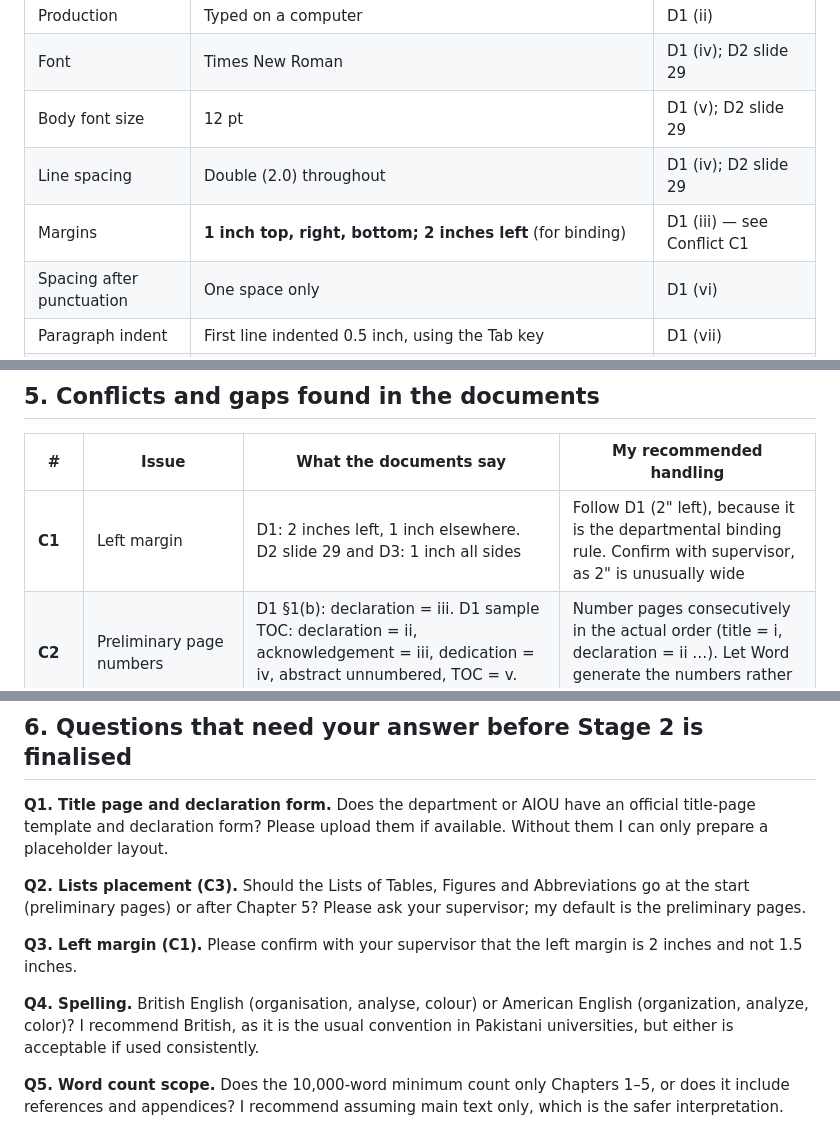
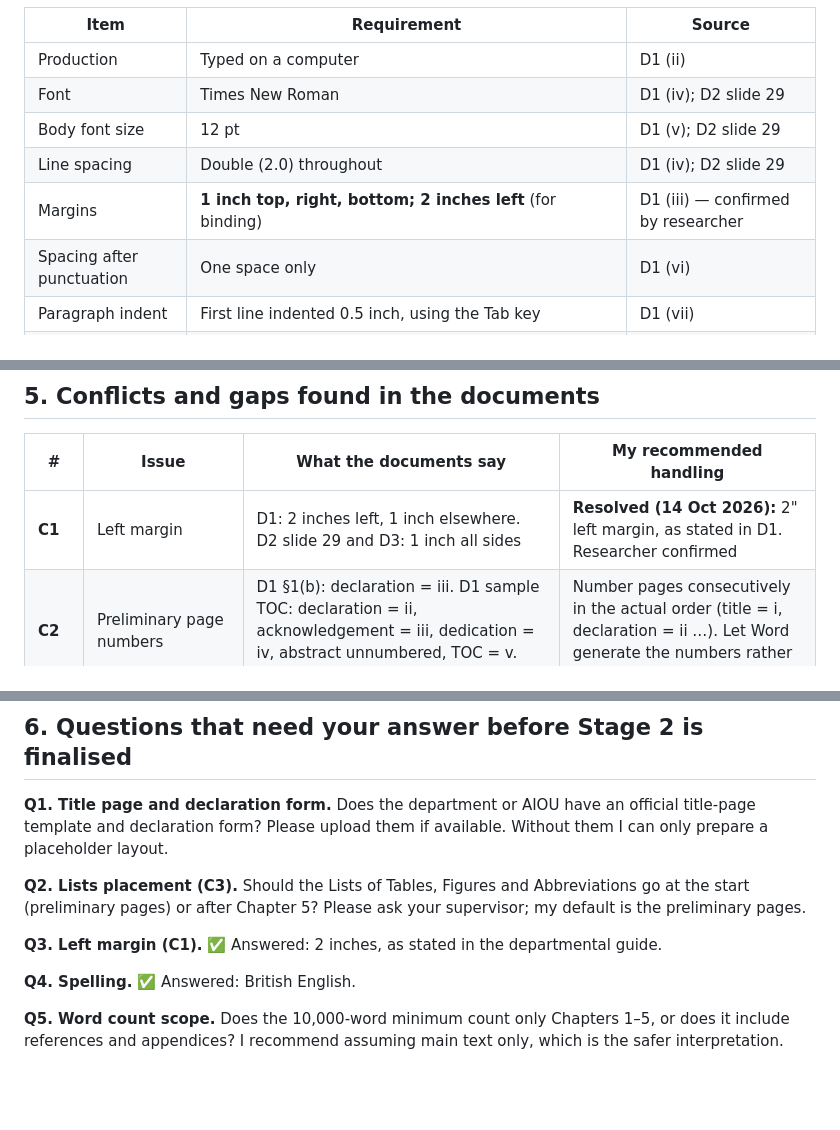
Before and after one commit to shahidkha9/AI, a Markdown page: thesis/stage1_compliance_report.md, 3 parts joined by grey strips. GitHub-like rendering; blank space fills up the shorter version.

Commit message:
Record spelling and margin decisions in Stage 1 report
Co-Authored-By: Claude Opus 5.5 <noreply@anthropic.com>
Claude-Session: https://claude.ai/code/session_01WqiczRbpYSe79U2iGsD9Wx

```diff
--- a/thesis/stage1_compliance_report.md
+++ b/thesis/stage1_compliance_report.md
@@ -29,7 +29,7 @@
 | Font | Times New Roman | D1 (iv); D2 slide 29 |
 | Body font size | 12 pt | D1 (v); D2 slide 29 |
 | Line spacing | Double (2.0) throughout | D1 (iv); D2 slide 29 |
-| Margins | **1 inch top, right, bottom; 2 inches left** (for binding) | D1 (iii) — see Conflict C1 |
+| Margins | **1 inch top, right, bottom; 2 inches left** (for binding) | D1 (iii) — confirmed by researcher |
 | Spacing after punctuation | One space only | D1 (vi) |
 | Paragraph indent | First line indented 0.5 inch, using the Tab key | D1 (vii) |
 | Page numbers | Header, **upper right-hand corner**, 0.5 inch from top, all pages numbered consecutively | D1 (viii) |
@@ -152,7 +152,7 @@ This keeps D1's numbering and chapter titles and adds every heading D2 lists as
 
 | # | Issue | What the documents say | My recommended handling |
 |---|-------|------------------------|-------------------------|
-| **C1** | Left margin | D1: 2 inches left, 1 inch elsewhere. D2 slide 29 and D3: 1 inch all sides | Follow D1 (2" left), because it is the departmental binding rule. Confirm with supervisor, as 2" is unusually wide |
+| **C1** | Left margin | D1: 2 inches left, 1 inch elsewhere. D2 slide 29 and D3: 1 inch all sides | **Resolved (14 Oct 2026):** 2" left margin, as stated in D1. Researcher confirmed |
 | **C2** | Preliminary page numbers | D1 §1(b): declaration = iii. D1 sample TOC: declaration = ii, acknowledgement = iii, dedication = iv, abstract unnumbered, TOC = v. These cannot all be correct | Number pages consecutively in the actual order (title = i, declaration = ii …). Let Word generate the numbers rather than forcing "iii" or "v" |
 | **C3** | Location of Lists of Tables / Figures / Abbreviations | D1 §3 says they are "to be attached after chapter 5". D1's sample TOC and D2 slide 3 place them among the preliminary pages | **Needs supervisor decision.** Default: preliminary pages, because two of three references place them there |
 | **C4** | Order of preliminary pages | D1: title, declaration, acknowledgement, dedication, abstract, TOC, lists. D2: title, declaration, acknowledgement (optional), abstract, list of tables, list of figures, TOC (no dedication) | Follow D1's order. Dedication is optional in practice; include only if you want one |
@@ -174,9 +174,9 @@ This keeps D1's numbering and chapter titles and adds every heading D2 lists as
 
 **Q2. Lists placement (C3).** Should the Lists of Tables, Figures and Abbreviations go at the start (preliminary pages) or after Chapter 5? Please ask your supervisor; my default is the preliminary pages.
 
-**Q3. Left margin (C1).** Please confirm with your supervisor that the left margin is 2 inches and not 1.5 inches.
+**Q3. Left margin (C1).** ✅ Answered: 2 inches, as stated in the departmental guide.
 
-**Q4. Spelling.** British English (organisation, analyse, colour) or American English (organization, analyze, color)? I recommend British, as it is the usual convention in Pakistani universities, but either is acceptable if used consistently.
+**Q4. Spelling.** ✅ Answered: British English.
 
 **Q5. Word count scope.** Does the 10,000-word minimum count only Chapters 1–5, or does it include references and appendices? I recommend assuming main text only, which is the safer interpretation.
 
```
Also changed, not shown: other parts of thesis/stage1_compliance_report.md (+1 -1 lines).
